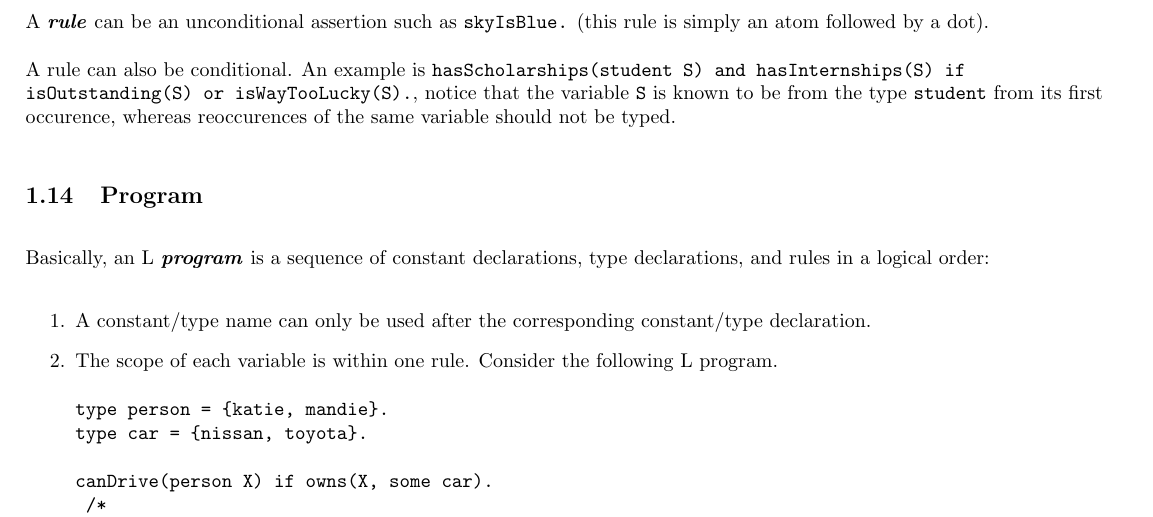
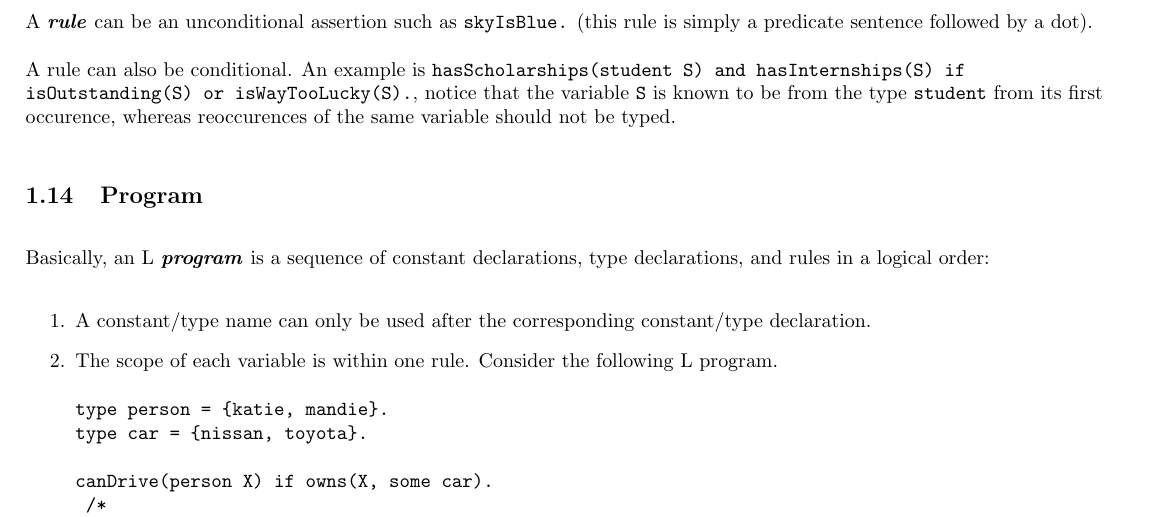
Before and after one commit to iensen/LtoASPtranslator, a LaTeX document (Ltutorial/Ltutorial.tex): part of page 6 of 13, cut so that both start at the same text. Compiled offline with pdfLaTeX.

Commit message:
corrected L tutorial

```diff
--- a/Ltutorial/Ltutorial.tex
+++ b/Ltutorial/Ltutorial.tex
@@ -233,7 +233,7 @@ Solving this L program produces six \textbf{\textit{models}} (acceptable cases):
 
 \subsection{Rules} \label{rl}
 
-A \textbf{\textit{rule}} can be an unconditional assertion such as \texttt{skyIsBlue.} (this rule is simply an atom followed by a dot).
+A \textbf{\textit{rule}} can be an unconditional assertion such as \texttt{skyIsBlue.} (this rule is simply a predicate sentence followed by a dot).
 
 A rule can also be conditional. An example is \texttt{hasScholarships(student S) and hasInternships(S) if isOutstanding(S) or isWayTooLucky(S).}, notice that the variable \texttt{S} is known to be from the type \texttt{student} from its first occurence, whereas reoccurences of the same variable should not be typed.
 
```
Also changed, not shown: Ltutorial/Ltutorial.pdf.
